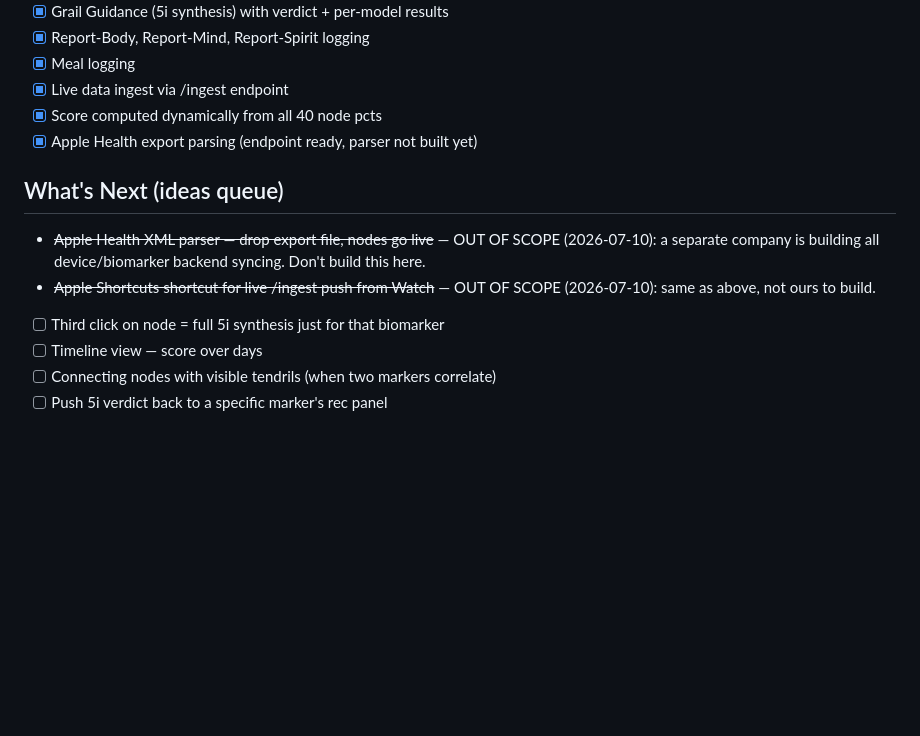
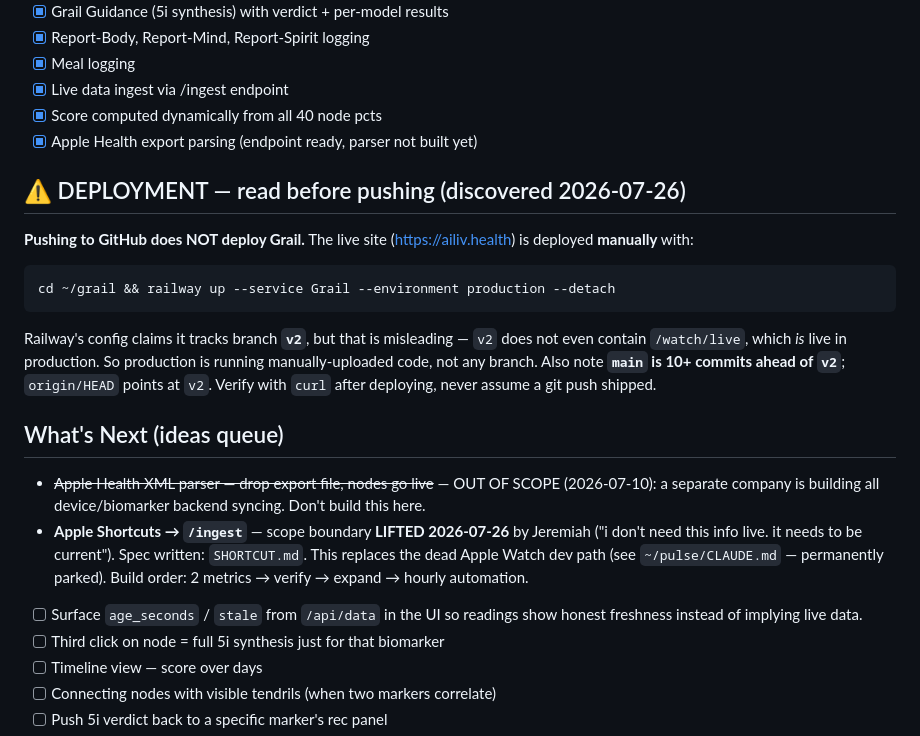
Before and after one commit to papjamzzz/grail, a Markdown page: CLAUDE.md, the part around the change. Rendered like a GitHub page; blank space fills up the shorter version.

````diff
--- a/CLAUDE.md
+++ b/CLAUDE.md
@@ -161,9 +161,26 @@ Shows: status dot (green/orange/red) + label → system name → value → unit
 - [x] Score computed dynamically from all 40 node pcts
 - [x] Apple Health export parsing (endpoint ready, parser not built yet)
 
+## ⚠️ DEPLOYMENT — read before pushing (discovered 2026-07-26)
+**Pushing to GitHub does NOT deploy Grail.** The live site (https://ailiv.health) is
+deployed **manually** with:
+```
+cd ~/grail && railway up --service Grail --environment production --detach
+```
+Railway's config claims it tracks branch **`v2`**, but that is misleading — `v2` does
+not even contain `/watch/live`, which *is* live in production. So production is
+running manually-uploaded code, not any branch. Also note **`main` is 10+ commits
+ahead of `v2`**; `origin/HEAD` points at `v2`. Verify with `curl` after deploying,
+never assume a git push shipped.
+
 ## What's Next (ideas queue)
 - ~~Apple Health XML parser — drop export file, nodes go live~~ — OUT OF SCOPE (2026-07-10): a separate company is building all device/biomarker backend syncing. Don't build this here.
-- ~~Apple Shortcuts shortcut for live /ingest push from Watch~~ — OUT OF SCOPE (2026-07-10): same as above, not ours to build.
+- **Apple Shortcuts → `/ingest`** — scope boundary **LIFTED 2026-07-26** by Jeremiah
+  ("i don't need this info live. it needs to be current"). Spec written: `SHORTCUT.md`.
+  This replaces the dead Apple Watch dev path (see `~/pulse/CLAUDE.md` — permanently
+  parked). Build order: 2 metrics → verify → expand → hourly automation.
+- [ ] Surface `age_seconds` / `stale` from `/api/data` in the UI so readings show
+  honest freshness instead of implying live data.
 - [ ] Third click on node = full 5i synthesis just for that biomarker
 - [ ] Timeline view — score over days
 - [ ] Connecting nodes with visible tendrils (when two markers correlate)
````
Also changed, not shown: SHORTCUT.md (added, +113 -0 lines).
